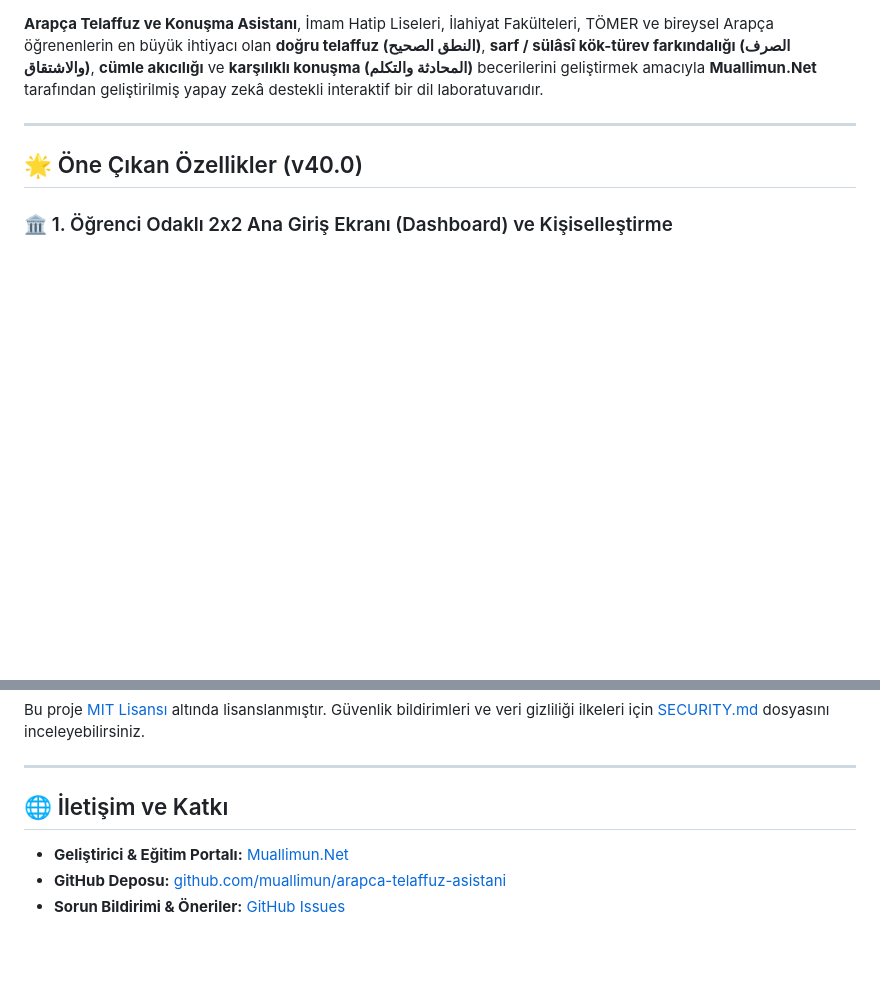
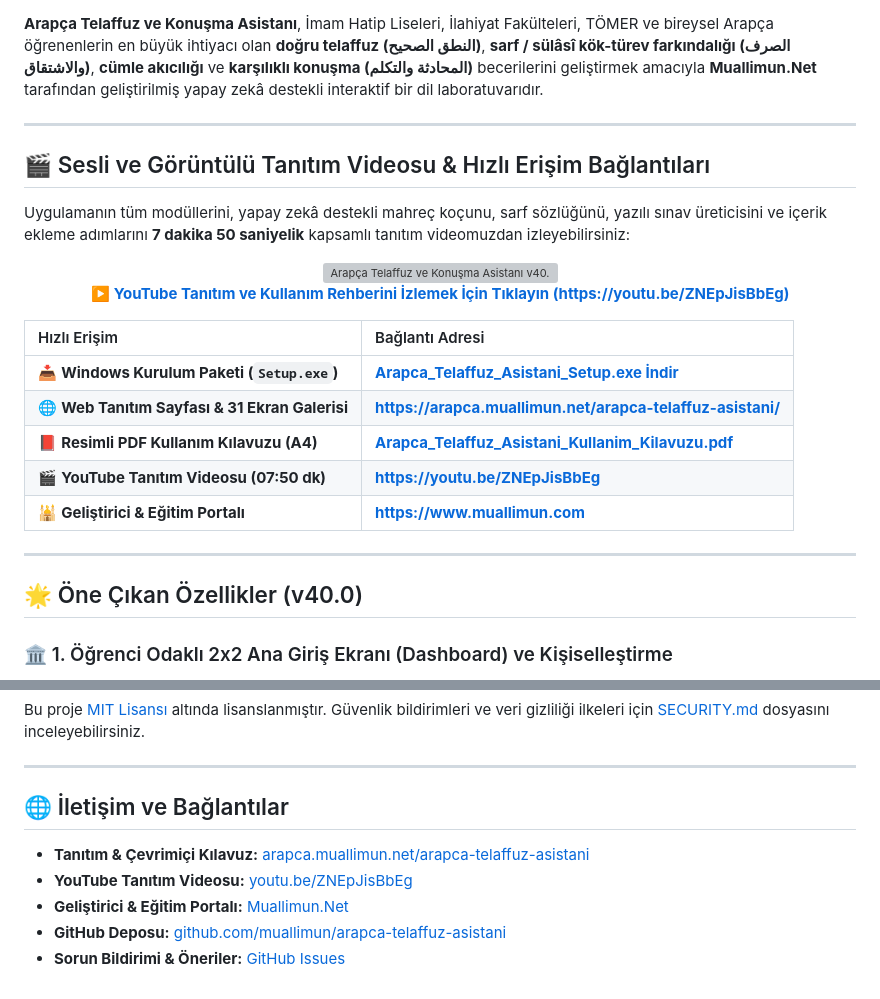
Before and after one commit to muallimun/arapca-telaffuz-asistani, a Markdown page: README.md, 2 parts joined by grey strips. GitHub-like rendering; blank space fills up the shorter version; grey boxes are pictures that could not be loaded.

```diff
--- a/README.md
+++ b/README.md
@@ -8,5 +9,28 @@
 
 **Arapça Telaffuz ve Konuşma Asistanı**, İmam Hatip Liseleri, İlahiyat Fakülteleri, TÖMER ve bireysel Arapça öğrenenlerin en büyük ihtiyacı olan **doğru telaffuz (النطق الصحيح)**, **sarf / sülâsî kök-türev farkındalığı (الصرف والاشتقاق)**, **cümle akıcılığı** ve **karşılıklı konuşma (المحادثة والتكلم)** becerilerini geliştirmek amacıyla **Muallimun.Net** tarafından geliştirilmiş yapay zekâ destekli interaktif bir dil laboratuvarıdır.
+
+---
+
+## 🎬 Sesli ve Görüntülü Tanıtım Videosu & Hızlı Erişim Bağlantıları
+
+Uygulamanın tüm modüllerini, yapay zekâ destekli mahreç koçunu, sarf sözlüğünü, yazılı sınav üreticisini ve içerik ekleme adımlarını **7 dakika 50 saniyelik** kapsamlı tanıtım videomuzdan izleyebilirsiniz:
+
+<div align="center">
+  <a href="https://youtu.be/ZNEpJisBbEg" target="_blank">
+    <img src="https://img.youtube.com/vi/ZNEpJisBbEg/maxresdefault.jpg" alt="Arapça Telaffuz ve Konuşma Asistanı v40.0 Tanıtım Videosu" width="760" style="border-radius:12px;border:2px solid #ffd369;"/>
+  </a>
+  <p>
+    ▶️ <b><a href="https://youtu.be/ZNEpJisBbEg">YouTube Tanıtım ve Kullanım Rehberini İzlemek İçin Tıklayın (https://youtu.be/ZNEpJisBbEg)</a></b>
+  </p>
+</div>
+
+| Hızlı Erişim | Bağlantı Adresi |
+| :--- | :--- |
+| 📥 **Windows Kurulum Paketi (`Setup.exe`)** | **[Arapca_Telaffuz_Asistani_Setup.exe İndir](https://github.com/muallimun/arapca-telaffuz-asistani/releases/latest/download/Arapca_Telaffuz_Asistani_Setup.exe)** |
+| 🌐 **Web Tanıtım Sayfası & 31 Ekran Galerisi** | **[https://arapca.muallimun.net/arapca-telaffuz-asistani/](https://arapca.muallimun.net/arapca-telaffuz-asistani/)** |
+| 📕 **Resimli PDF Kullanım Kılavuzu (A4)** | **[Arapca_Telaffuz_Asistani_Kullanim_Kilavuzu.pdf](https://arapca.muallimun.net/arapca-telaffuz-asistani/Arapca_Telaffuz_Asistani_Kullanim_Kilavuzu.pdf)** |
+| 🎬 **YouTube Tanıtım Videosu (07:50 dk)** | **[https://youtu.be/ZNEpJisBbEg](https://youtu.be/ZNEpJisBbEg)** |
+| 🕌 **Geliştirici & Eğitim Portalı** | **[https://www.muallimun.com](https://www.muallimun.com)** |
 
 ---
 
@@ -145,8 +176,10 @@ Bu proje [MIT Lisansı](LICENSE) altında lisanslanmıştır. Güvenlik bildirim
 
 ---
 
-## 🌐 İletişim ve Katkı
+## 🌐 İletişim ve Bağlantılar
 
+* **Tanıtım & Çevrimiçi Kılavuz:** [arapca.muallimun.net/arapca-telaffuz-asistani](https://arapca.muallimun.net/arapca-telaffuz-asistani/)
+* **YouTube Tanıtım Videosu:** [youtu.be/ZNEpJisBbEg](https://youtu.be/ZNEpJisBbEg)
 * **Geliştirici & Eğitim Portalı:** [Muallimun.Net](https://www.muallimun.com)
 * **GitHub Deposu:** [github.com/muallimun/arapca-telaffuz-asistani](https://github.com/muallimun/arapca-telaffuz-asistani)
 * **Sorun Bildirimi & Öneriler:** [GitHub Issues](https://github.com/muallimun/arapca-telaffuz-asistani/issues)
```
Also changed, not shown: other parts of README.md (+16 -8 lines).
